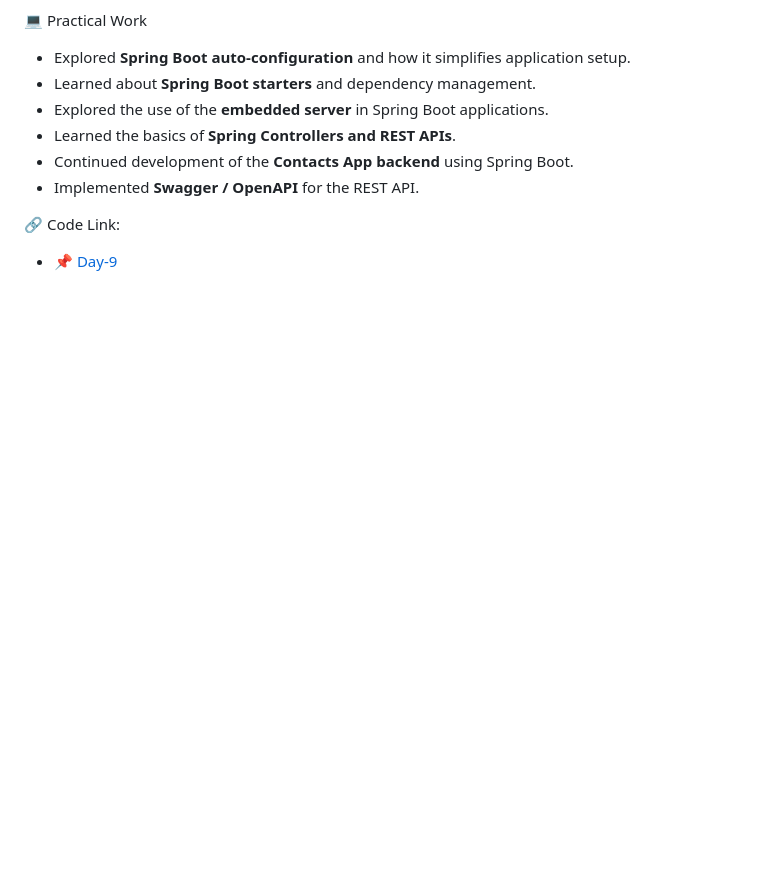
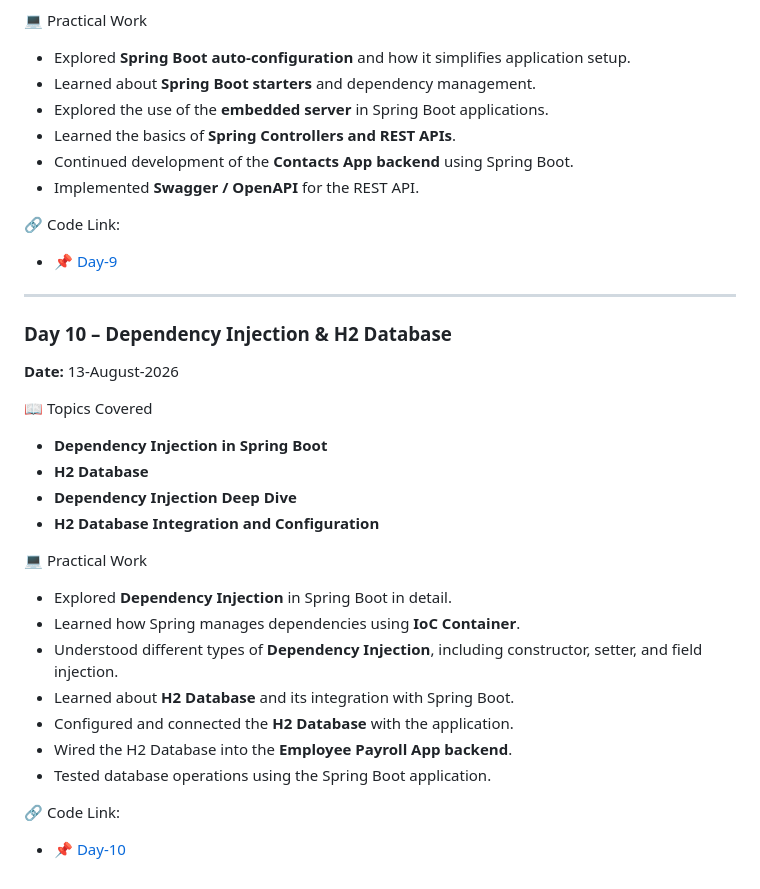
Before and after one commit to akshaykumarsingh7323/BridgeLabz-Training, a Markdown page: README.md, the part around the change. Drawn GitHub-style; blank space fills up the shorter version.

Commit message:
[Akshay] : Updated readme file for day-10 for exploring dependency injection and developing EmployeePayrollSystem

```diff
--- a/README.md
+++ b/README.md
@@ -223,3 +223,32 @@
 🔗 Code Link:
 
 - 📌 [Day-9](https://github.com/akshaykumarsingh7323/BridgeLabz-Training/tree/Refresher-Training/Refresher-Training/Day-9)
+
+
+---
+
+
+### Day 10 – Dependency Injection & H2 Database
+
+**Date:** 13-August-2026
+
+📖 Topics Covered
+
+* **Dependency Injection in Spring Boot**
+* **H2 Database**
+* **Dependency Injection Deep Dive**
+* **H2 Database Integration and Configuration**
+
+💻 Practical Work
+
+* Explored **Dependency Injection** in Spring Boot in detail.
+* Learned how Spring manages dependencies using **IoC Container**.
+* Understood different types of **Dependency Injection**, including constructor, setter, and field injection.
+* Learned about **H2 Database** and its integration with Spring Boot.
+* Configured and connected the **H2 Database** with the application.
+* Wired the H2 Database into the **Employee Payroll App backend**.
+* Tested database operations using the Spring Boot application.
+
+🔗 Code Link:
+
+* 📌 [Day-10](https://github.com/akshaykumarsingh7323/BridgeLabz-Training/tree/Refresher-Training/Refresher-Training/Day-10)
```
